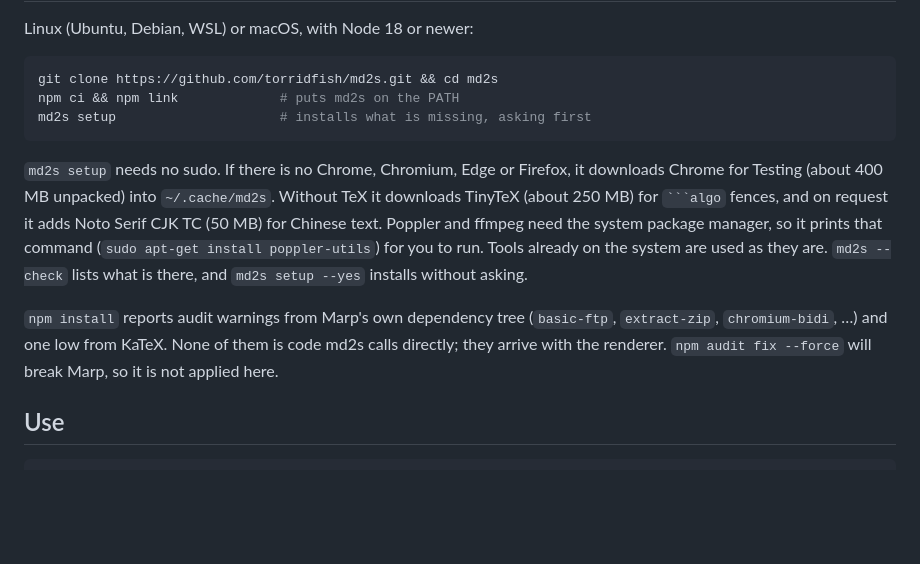
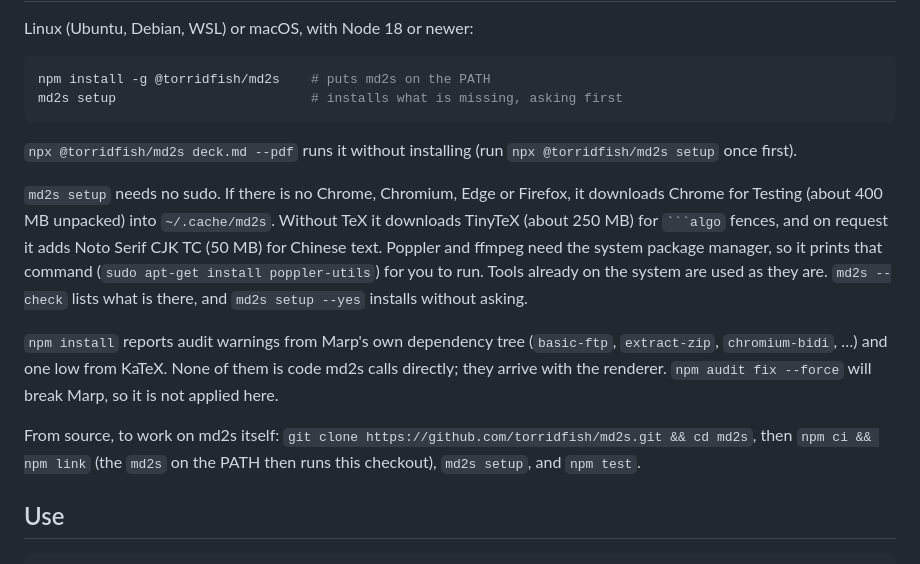
Before and after one commit to torridfish/md2s, a Markdown page: README.md, the part around the change. Drawn GitHub-style; blank space fills up the shorter version.

Commit message:
docs(readme): install from npm; the clone is for working on md2s
Co-Authored-By: Claude <noreply@anthropic.com>

````diff
--- a/README.md
+++ b/README.md
@@ -21,10 +21,12 @@ It is [Marp](https://marp.app) underneath, plus what research talks need and Mar
 Linux (Ubuntu, Debian, WSL) or macOS, with Node 18 or newer:
 
 ```bash
-git clone https://github.com/torridfish/md2s.git && cd md2s
-npm ci && npm link             # puts md2s on the PATH
-md2s setup                     # installs what is missing, asking first
+npm install -g @torridfish/md2s    # puts md2s on the PATH
+md2s setup                         # installs what is missing, asking first
 ```
+
+`npx @torridfish/md2s deck.md --pdf` runs it without installing (run `npx @torridfish/md2s setup` once
+first).
 
 `md2s setup` needs no sudo. If there is no Chrome, Chromium, Edge or Firefox, it downloads Chrome for
 Testing (about 400 MB unpacked) into `~/.cache/md2s`. Without TeX it downloads TinyTeX (about 250 MB) for
@@ -36,6 +38,9 @@ for you to run. Tools already on the system are used as they are. `md2s --check`
 `npm install` reports audit warnings from Marp's own dependency tree (`basic-ftp`, `extract-zip`,
 `chromium-bidi`, …) and one low from KaTeX. None of them is code md2s calls directly; they arrive with the
 renderer. `npm audit fix --force` will break Marp, so it is not applied here.
+
+From source, to work on md2s itself: `git clone https://github.com/torridfish/md2s.git && cd md2s`, then
+`npm ci && npm link` (the `md2s` on the PATH then runs this checkout), `md2s setup`, and `npm test`.
 
 ## Use
 
````
